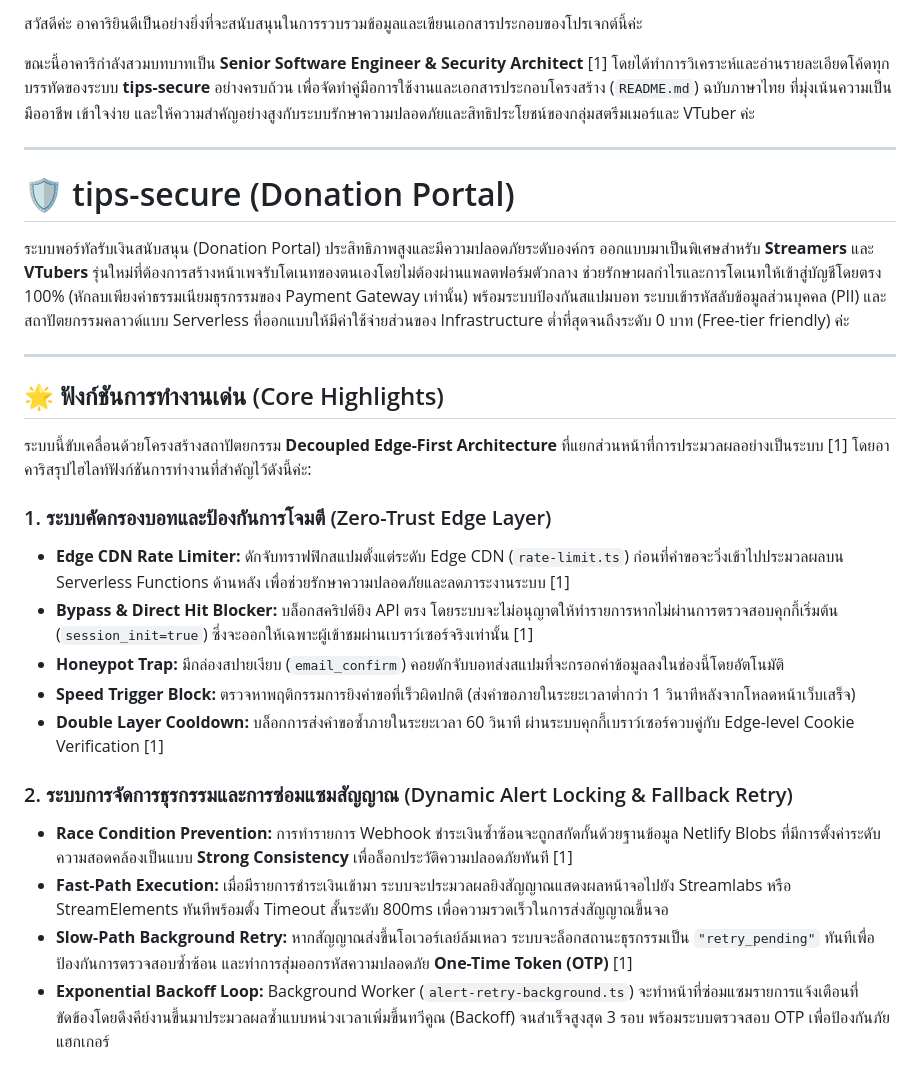
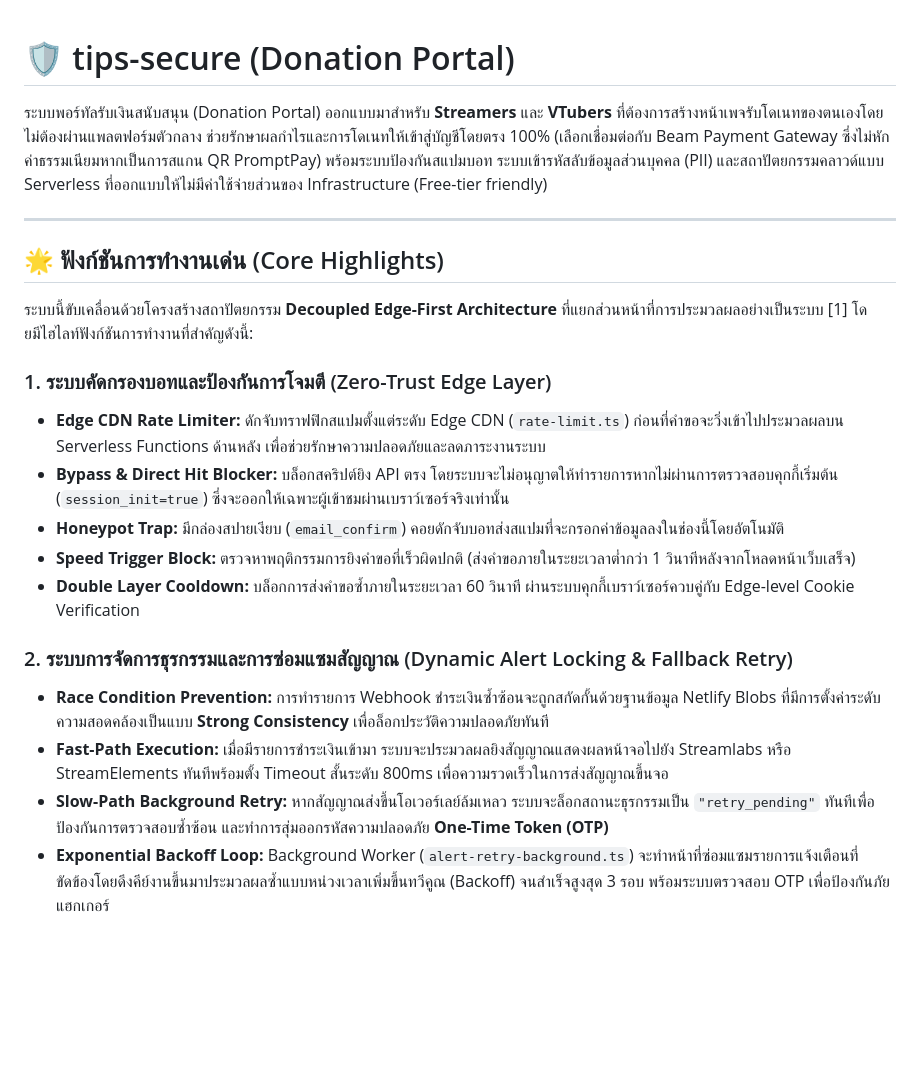
Before and after one commit to pskung/tips-secure, a Markdown page: README.md, the part around one of its changes. Drawn GitHub-style; blank space fills up the shorter version.

```diff
--- a/README.md
+++ b/README.md
@@ -1,30 +1,24 @@
-สวัสดีค่ะ อาคาริยินดีเป็นอย่างยิ่งที่จะสนับสนุนในการรวบรวมข้อมูลและเขียนเอกสารประกอบของโปรเจกต์นี้ค่ะ
-
-ขณะนี้อาคาริกำลังสวมบทบาทเป็น **Senior Software Engineer & Security Architect** [1] โดยได้ทำการวิเคราะห์และอ่านรายละเอียดโค้ดทุกบรรทัดของระบบ **tips-secure** อย่างครบถ้วน เพื่อจัดทำคู่มือการใช้งานและเอกสารประกอบโครงสร้าง (`README.md`) ฉบับภาษาไทย ที่มุ่งเน้นความเป็นมืออาชีพ เข้าใจง่าย และให้ความสำคัญอย่างสูงกับระบบรักษาความปลอดภัยและสิทธิประโยชน์ของกลุ่มสตรีมเมอร์และ VTuber ค่ะ
-
----
-
 # 🛡️ tips-secure (Donation Portal)
 
-ระบบพอร์ทัลรับเงินสนับสนุน (Donation Portal) ประสิทธิภาพสูงและมีความปลอดภัยระดับองค์กร ออกแบบมาเป็นพิเศษสำหรับ **Streamers** และ **VTubers** รุ่นใหม่ที่ต้องการสร้างหน้าเพจรับโดเนทของตนเองโดยไม่ต้องผ่านแพลตฟอร์มตัวกลาง ช่วยรักษาผลกำไรและการโดเนทให้เข้าสู่บัญชีโดยตรง 100% (หักลบเพียงค่าธรรมเนียมธุรกรรมของ Payment Gateway เท่านั้น) พร้อมระบบป้องกันสแปมบอท ระบบเข้ารหัสลับข้อมูลส่วนบุคคล (PII) และสถาปัตยกรรมคลาวด์แบบ Serverless ที่ออกแบบให้มีค่าใช้จ่ายส่วนของ Infrastructure ต่ำที่สุดจนถึงระดับ 0 บาท (Free-tier friendly) ค่ะ
+ระบบพอร์ทัลรับเงินสนับสนุน (Donation Portal) ออกแบบมาสำหรับ **Streamers** และ **VTubers** ที่ต้องการสร้างหน้าเพจรับโดเนทของตนเองโดยไม่ต้องผ่านแพลตฟอร์มตัวกลาง ช่วยรักษาผลกำไรและการโดเนทให้เข้าสู่บัญชีโดยตรง 100% (เลือกเชื่อมต่อกับ Beam Payment Gateway ซึ่งไม่หักค่าธรรมเนียมหากเป็นการสแกน QR PromptPay) พร้อมระบบป้องกันสแปมบอท ระบบเข้ารหัสลับข้อมูลส่วนบุคคล (PII) และสถาปัตยกรรมคลาวด์แบบ Serverless ที่ออกแบบให้ไม่มีค่าใช้จ่ายส่วนของ Infrastructure (Free-tier friendly)
 
 ---
 
 ## 🌟 ฟังก์ชันการทำงานเด่น (Core Highlights)
 
-ระบบนี้ขับเคลื่อนด้วยโครงสร้างสถาปัตยกรรม **Decoupled Edge-First Architecture** ที่แยกส่วนหน้าที่การประมวลผลอย่างเป็นระบบ [1] โดยอาคาริสรุปไฮไลท์ฟังก์ชันการทำงานที่สำคัญไว้ดังนี้ค่ะ:
+ระบบนี้ขับเคลื่อนด้วยโครงสร้างสถาปัตยกรรม **Decoupled Edge-First Architecture** ที่แยกส่วนหน้าที่การประมวลผลอย่างเป็นระบบ [1] โดยมีไฮไลท์ฟังก์ชันการทำงานที่สำคัญดังนี้:
 
 ### 1. ระบบคัดกรองบอทและป้องกันการโจมตี (Zero-Trust Edge Layer)
-*   **Edge CDN Rate Limiter:** ดักจับทราฟฟิกสแปมตั้งแต่ระดับ Edge CDN (`rate-limit.ts`) ก่อนที่คำขอจะวิ่งเข้าไปประมวลผลบน Serverless Functions ด้านหลัง เพื่อช่วยรักษาความปลอดภัยและลดภาระงานระบบ [1]
-*   **Bypass & Direct Hit Blocker:** บล็อกสคริปต์ยิง API ตรง โดยระบบจะไม่อนุญาตให้ทำรายการหากไม่ผ่านการตรวจสอบคุกกี้เริ่มต้น (`session_init=true`) ซึ่งจะออกให้เฉพาะผู้เข้าชมผ่านเบราว์เซอร์จริงเท่านั้น [1]
+*   **Edge CDN Rate Limiter:** ดักจับทราฟฟิกสแปมตั้งแต่ระดับ Edge CDN (`rate-limit.ts`) ก่อนที่คำขอจะวิ่งเข้าไปประมวลผลบน Serverless Functions ด้านหลัง เพื่อช่วยรักษาความปลอดภัยและลดภาระงานระบบ
+*   **Bypass & Direct Hit Blocker:** บล็อกสคริปต์ยิง API ตรง โดยระบบจะไม่อนุญาตให้ทำรายการหากไม่ผ่านการตรวจสอบคุกกี้เริ่มต้น (`session_init=true`) ซึ่งจะออกให้เฉพาะผู้เข้าชมผ่านเบราว์เซอร์จริงเท่านั้น
 *   **Honeypot Trap:** มีกล่องสปายเงียบ (`email_confirm`) คอยดักจับบอทส่งสแปมที่จะกรอกค่าข้อมูลลงในช่องนี้โดยอัตโนมัติ
 *   **Speed Trigger Block:** ตรวจหาพฤติกรรมการยิงคำขอที่เร็วผิดปกติ (ส่งคำขอภายในระยะเวลาต่ำกว่า 1 วินาทีหลังจากโหลดหน้าเว็บเสร็จ)
-*   **Double Layer Cooldown:** บล็อกการส่งคำขอซ้ำภายในระยะเวลา 60 วินาที ผ่านระบบคุกกี้เบราว์เซอร์ควบคู่กับ Edge-level Cookie Verification [1]
+*   **Double Layer Cooldown:** บล็อกการส่งคำขอซ้ำภายในระยะเวลา 60 วินาที ผ่านระบบคุกกี้เบราว์เซอร์ควบคู่กับ Edge-level Cookie Verification
 
 ### 2. ระบบการจัดการธุรกรรมและการซ่อมแซมสัญญาณ (Dynamic Alert Locking & Fallback Retry)
-*   **Race Condition Prevention:** การทำรายการ Webhook ชำระเงินซ้ำซ้อนจะถูกสกัดกั้นด้วยฐานข้อมูล Netlify Blobs ที่มีการตั้งค่าระดับความสอดคล้องเป็นแบบ **Strong Consistency** เพื่อล็อกประวัติความปลอดภัยทันที [1]
+*   **Race Condition Prevention:** การทำรายการ Webhook ชำระเงินซ้ำซ้อนจะถูกสกัดกั้นด้วยฐานข้อมูล Netlify Blobs ที่มีการตั้งค่าระดับความสอดคล้องเป็นแบบ **Strong Consistency** เพื่อล็อกประวัติความปลอดภัยทันที
 *   **Fast-Path Execution:** เมื่อมีรายการชำระเงินเข้ามา ระบบจะประมวลผลยิงสัญญาณแสดงผลหน้าจอไปยัง Streamlabs หรือ StreamElements ทันทีพร้อมตั้ง Timeout สั้นระดับ 800ms เพื่อความรวดเร็วในการส่งสัญญาณขึ้นจอ
-*   **Slow-Path Background Retry:** หากสัญญาณส่งขึ้นโอเวอร์เลย์ล้มเหลว ระบบจะล็อกสถานะธุรกรรมเป็น `"retry_pending"` ทันทีเพื่อป้องกันการตรวจสอบซ้ำซ้อน และทำการสุ่มออกรหัสความปลอดภัย **One-Time Token (OTP)** [1]
+*   **Slow-Path Background Retry:** หากสัญญาณส่งขึ้นโอเวอร์เลย์ล้มเหลว ระบบจะล็อกสถานะธุรกรรมเป็น `"retry_pending"` ทันทีเพื่อป้องกันการตรวจสอบซ้ำซ้อน และทำการสุ่มออกรหัสความปลอดภัย **One-Time Token (OTP)**
 *   **Exponential Backoff Loop:** Background Worker (`alert-retry-background.ts`) จะทำหน้าที่ซ่อมแซมรายการแจ้งเตือนที่ขัดข้องโดยดึงคีย์งานขึ้นมาประมวลผลซ้ำแบบหน่วงเวลาเพิ่มขึ้นทวีคูณ (Backoff) จนสำเร็จสูงสุด 3 รอบ พร้อมระบบตรวจสอบ OTP เพื่อป้องกันภัยแฮกเกอร์
 
 ### 3. ระบบรักษาความเป็นส่วนตัวสูงสุด (PII Zero-Knowledge Cryptography)
```
Also changed, not shown: other parts of README.md (+3 -26 lines).
